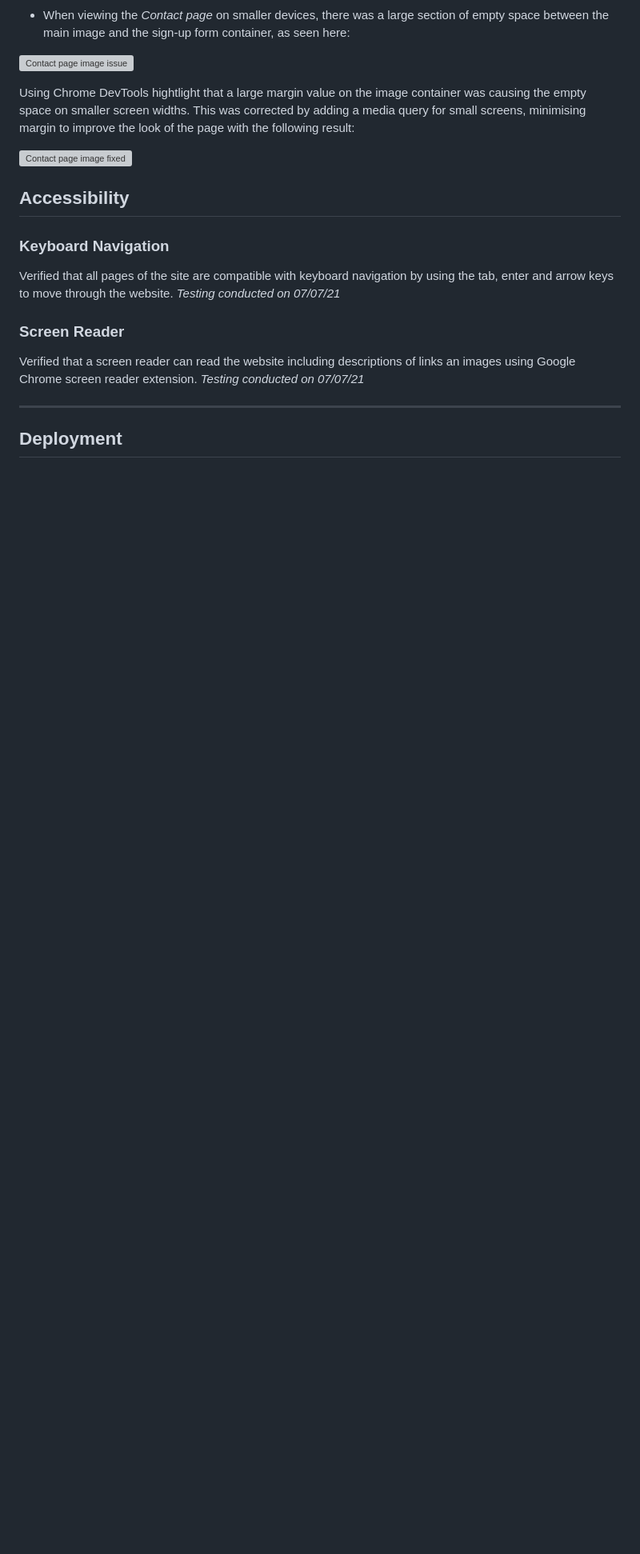
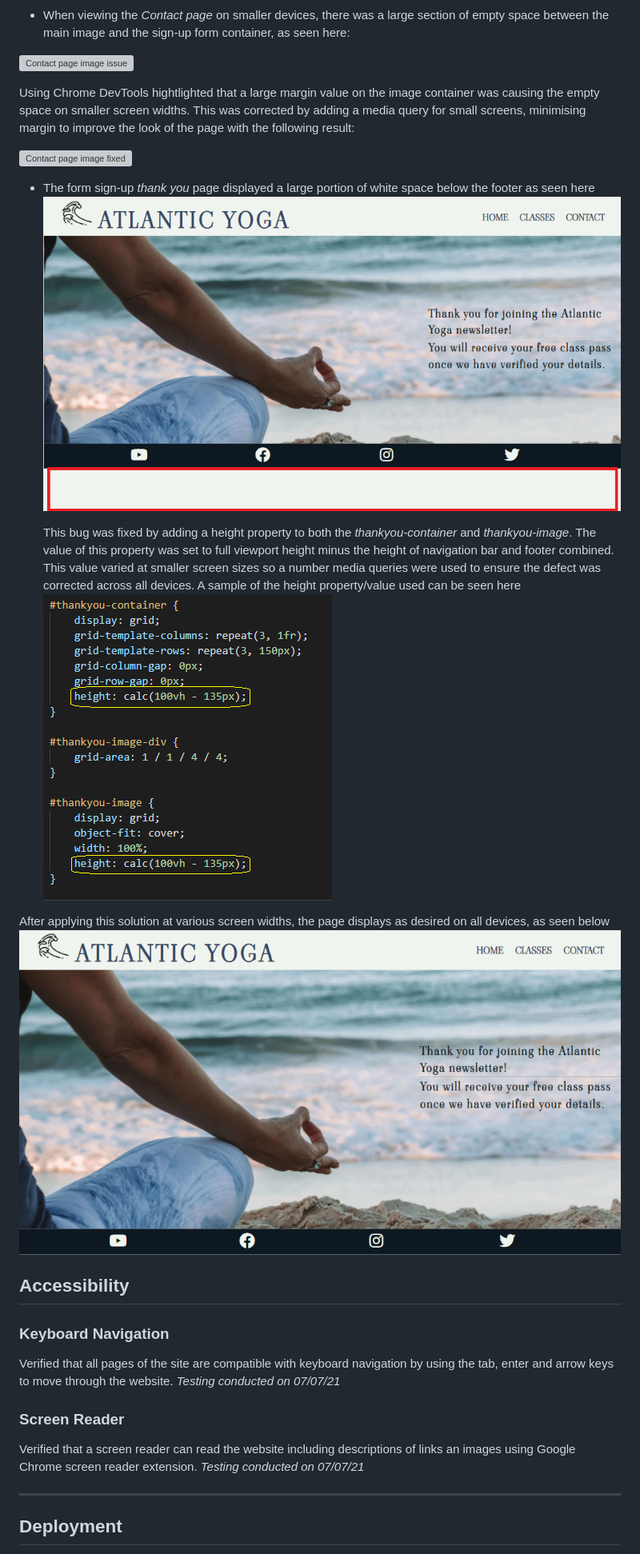
Before and after one commit to EmmaLawlor/atlantic_yoga, a Markdown page: README.md, the part around the change printed below. Shown: that part at 80% size. Drawn GitHub-style; pictures changed too: documentation/thankyoupage_whitespace_defect.png (added), documentation/thankyoupage_whitespace_fixed.png (added), documentation/thankyoupage_whitespace_solution.png (added); blank space fills up the shorter version; grey boxes are pictures that could not be loaded.

Commit message:
Add details of thank you page defect and solution to readme

```diff
--- a/README.md
+++ b/README.md
@@ -260,9 +260,18 @@ Whilst testing the site I encountered the following issues:
 
 ![Contact page image issue](documentation/contact_page_image_problem.png)
 
-  Using Chrome DevTools hightlight that a large margin value on the image container was causing the empty space on smaller screen widths. This was corrected by adding a media query for small screens, minimising margin to improve the look of the page with the following result:
+  Using Chrome DevTools hightlighted that a large margin value on the image container was causing the empty space on smaller screen widths. This was corrected by adding a media query for small screens, minimising margin to improve the look of the page with the following result:
 
 ![Contact page image fixed](documentation/contact_page_image_fixed.png)
+
+- The form sign-up *thank you* page displayed a large portion of white space below the footer as seen here
+![Thank you page white space](documentation/thankyoupage_whitespace_defect.png)
+
+  This bug was fixed by adding a height property to both the *thankyou-container* and *thankyou-image*. The value of this property was set to full viewport height minus the height of navigation bar and footer combined. This value varied at smaller screen sizes so a number media queries were used to ensure the defect was corrected across all devices. A sample of the height property/value used can be seen here
+![Whitespace Solution](documentation/thankyoupage_whitespace_solution.png)
+
+After applying this solution at various screen widths, the page displays as desired on all devices, as seen below
+![Whitespace Fixed](documentation/thankyoupage_whitespace_fixed.png)
 
 ## Accessibility
 
```
Also changed, not shown: other parts of README.md (+2 -2 lines).
